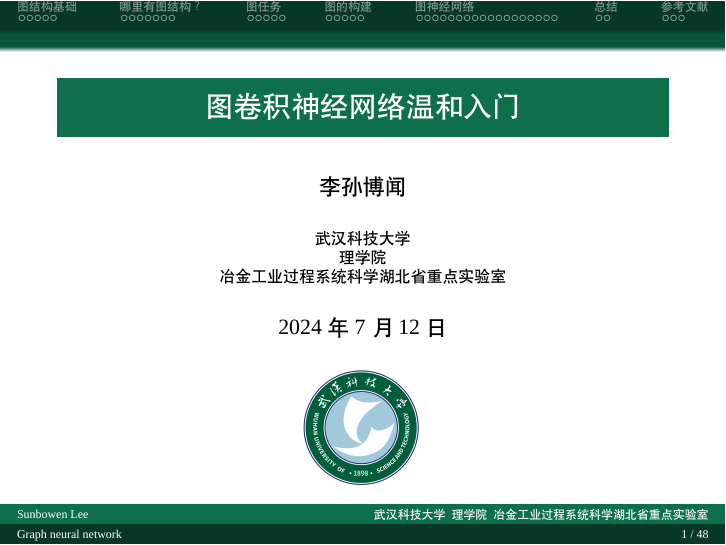
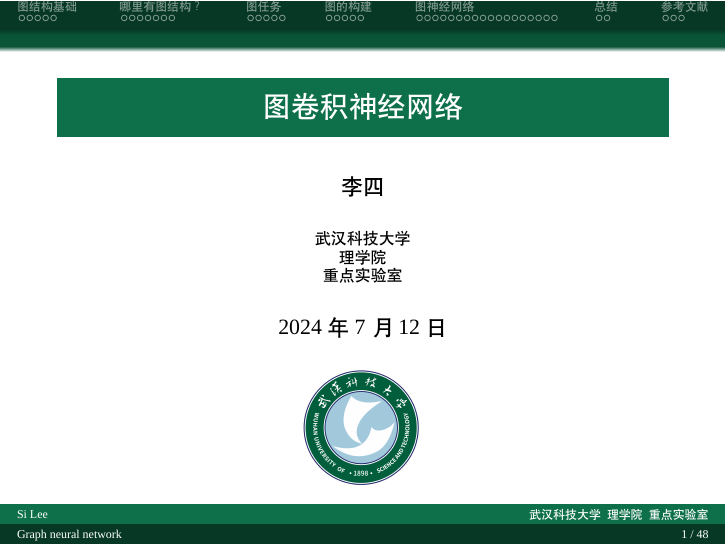
Before and after one commit to Aegis1863/wust_beamer, LaTeX slides (slide.tex): page 1 of 51. Compiled offline with XeLaTeX; a missing font is replaced by an installed copy or a similar font.

Commit message:
更新代码

```diff
--- a/slide.tex
+++ b/slide.tex
@@ -8,10 +8,10 @@
 \usepackage{latexsym, amsmath, amsfonts, xcolor, multicol, booktabs, calligra}
 \usepackage{graphicx, pstricks, listings, stackengine}
 
-\author[Sunbowen Lee]{李孙博闻}
-\title[Graph neural network]{图卷积神经网络温和入门}
+\author[Si Lee]{李四}
+\title[Graph neural network]{图卷积神经网络}
 % \subtitle{图神经网络介绍}
-\institute{武汉科技大学 \\ 理学院 \\ 冶金工业过程系统科学湖北省重点实验室}
+\institute{武汉科技大学 \\ 理学院 \\ 重点实验室}
 \date{\today}
 
 \usepackage{wust}  % 使用WUST风格模板
```
Also changed, not shown: README.md, pic/内容1.png (added), pic/内容2.png (added), pic/封面.png (added), slide.pdf, 1 other file.
